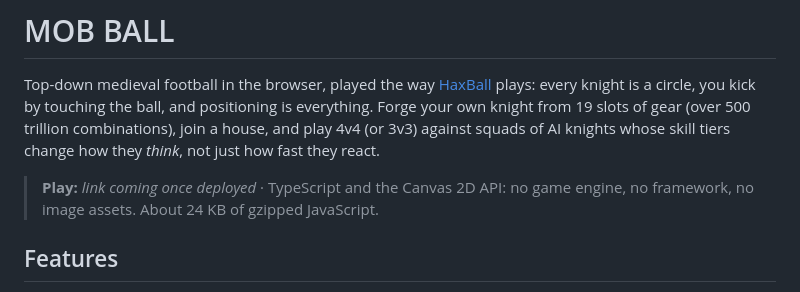
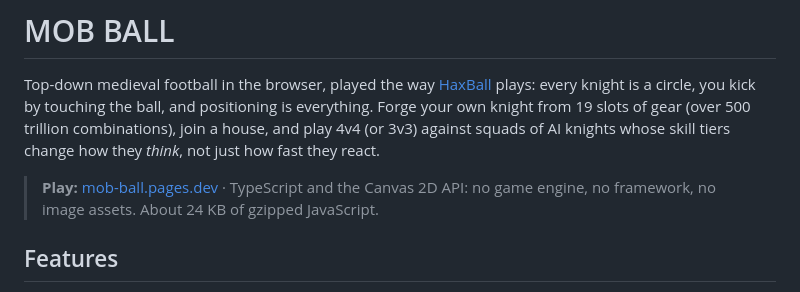
Before and after one commit to Aadit-17/Mob-Ball, a Markdown page: README.md, the part around the change. GitHub-like rendering.

Commit message:
Link the live game from the README

```diff
--- a/README.md
+++ b/README.md
@@ -5,7 +5,7 @@ knight is a circle, you kick by touching the ball, and positioning is everything
 19 slots of gear (over 500 trillion combinations), join a house, and play 4v4 (or 3v3) against squads of AI
 knights whose skill tiers change how they _think_, not just how fast they react.
 
-> **Play:** _link coming once deployed_ · TypeScript and the Canvas 2D API: no game engine, no framework, no
+> **Play:** [mob-ball.pages.dev](https://mob-ball.pages.dev/) · TypeScript and the Canvas 2D API: no game engine, no framework, no
 > image assets. About 24 KB of gzipped JavaScript.
 
 ## Features
```
